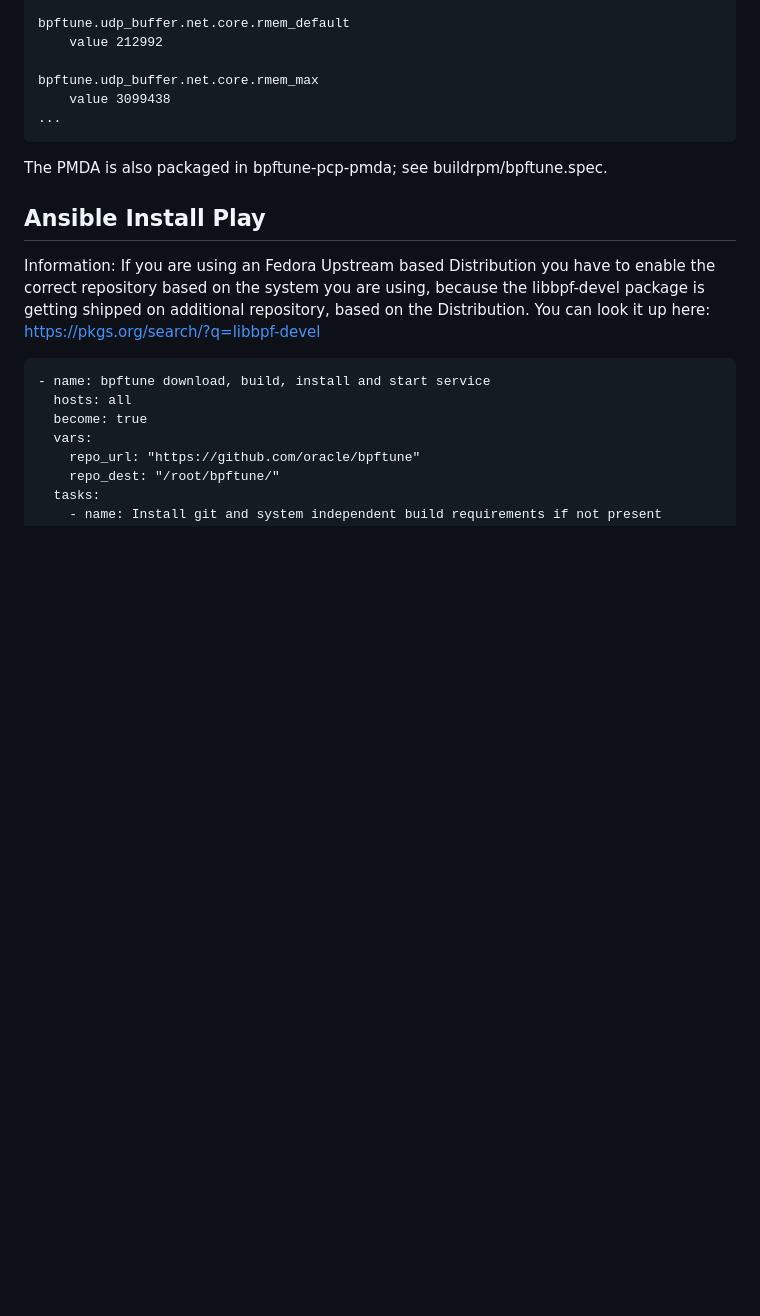
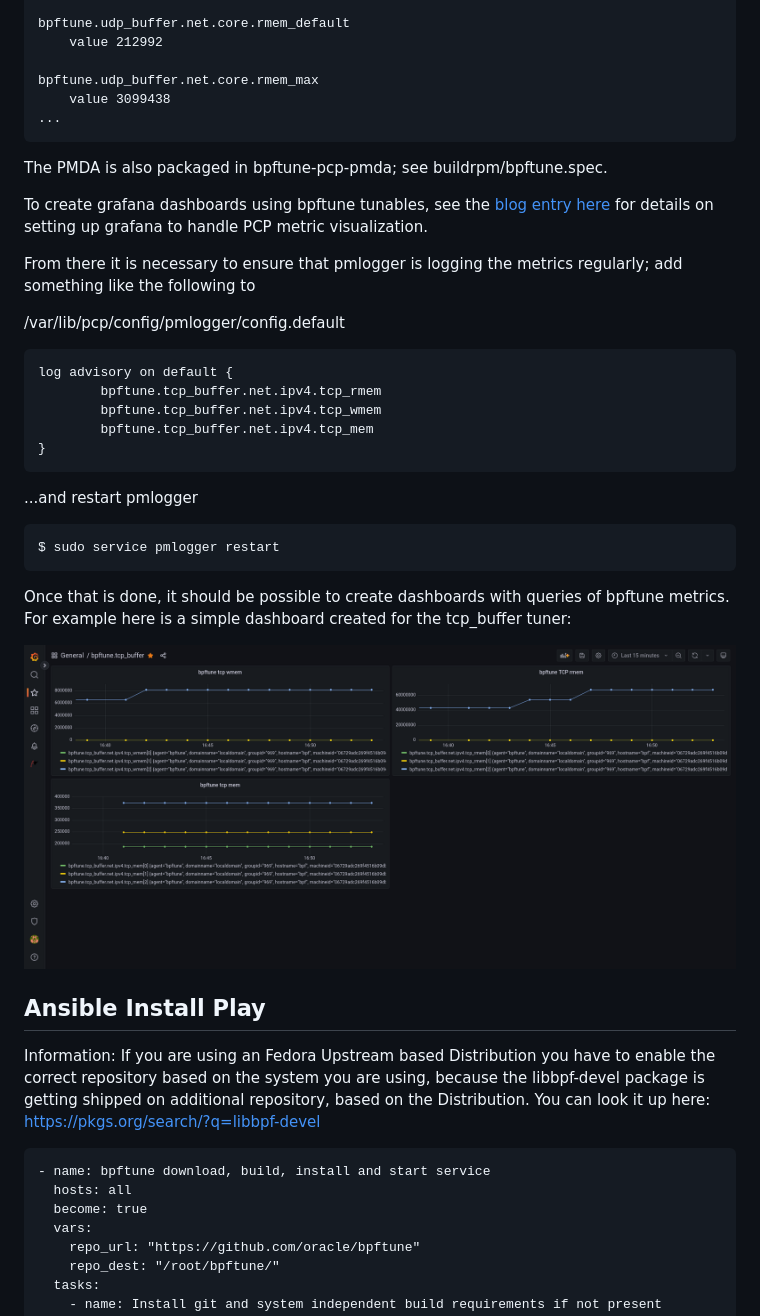
Before and after one commit to oracle/bpftune, a Markdown page: README.md, the part around the change. GitHub-like rendering; pictures changed too: bpftune.tcp_buffer.png (added); blank space fills up the shorter version.

Commit message:
pcp: add details on how to create a dashboard
Signed-off-by: Alan Maguire <alan.maguire@oracle.com>

````diff
--- a/README.md
+++ b/README.md
@@ -285,6 +285,35 @@ bpftune.udp_buffer.net.core.rmem_max
 
 The PMDA is also packaged in bpftune-pcp-pmda; see buildrpm/bpftune.spec.
 
+To create grafana dashboards using bpftune tunables, see the
+[blog entry here](https://blogs.oracle.com/linux/post/visualising-pcp-metrics-using-grafana)
+for details on setting up grafana to handle PCP metric visualization.
+
+From there it is necessary to ensure that pmlogger is logging the metrics
+regularly; add something like the following to
+
+/var/lib/pcp/config/pmlogger/config.default
+
+```
+log advisory on default {
+        bpftune.tcp_buffer.net.ipv4.tcp_rmem
+        bpftune.tcp_buffer.net.ipv4.tcp_wmem
+        bpftune.tcp_buffer.net.ipv4.tcp_mem
+}
+```
+
+...and restart pmlogger
+
+```
+$ sudo service pmlogger restart
+```
+
+Once that is done, it should be possible to create dashboards with
+queries of bpftune metrics.  For example here is a simple dashboard
+created for the tcp_buffer tuner:
+
+![alt text](bpftune.tcp_buffer.png "bpftune grafana dashboard for tcp_buffer tuner")
+
 ## Ansible Install Play
 
 Information: If you are using an Fedora Upstream based Distribution you have to enable the correct repository based on the system you are using, because the libbpf-devel package is getting shipped on additional repository, based on the Distribution. You can look it up here: https://pkgs.org/search/?q=libbpf-devel
````
